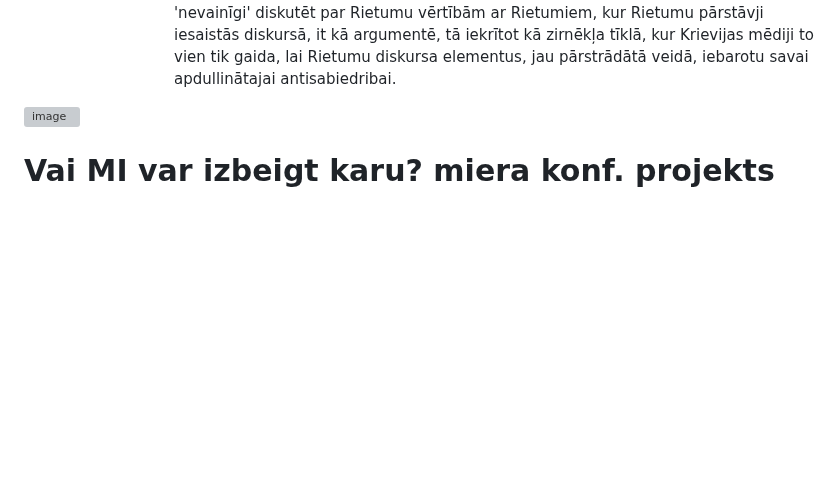
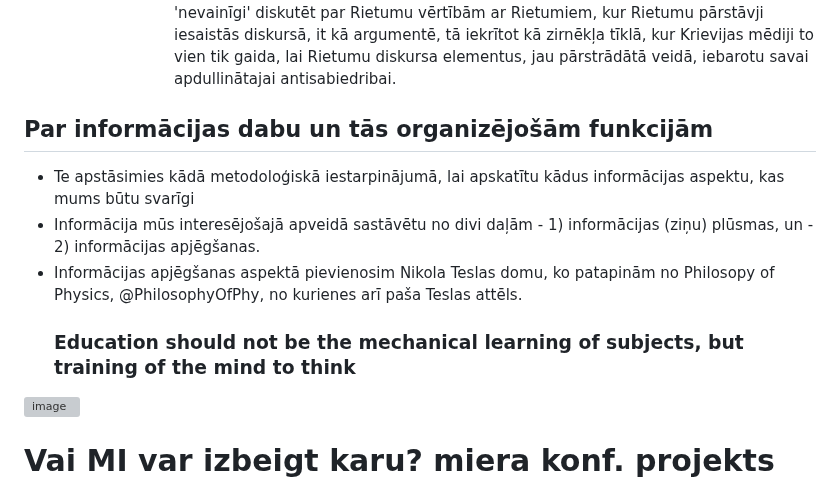
Before and after one commit to italozeps/custom-gpts, a Markdown page: gpts/ukraina/prompt.md, the part around the change. GitHub-like rendering; blank space fills up the shorter version; grey boxes are pictures that could not be loaded.

```diff
--- a/gpts/ukraina/prompt.md
+++ b/gpts/ukraina/prompt.md
@@ -27,6 +27,11 @@
                - Kā cīnīties pret šādu slēpto propagandu? - Nav jāatbild uz Krievijas it kā nejauši izmestām replikām, aiz kurām ir smalki iestrādātie propagandas triki.
                - Var tikai brīnīties, kā iespējams, ka tik asiņains režīms kā Krievijas var atļauties tā 'nevainīgi' diskutēt par Rietumu vērtībām ar Rietumiem, kur Rietumu pārstāvji iesaistās diskursā, it kā argumentē, tā iekrītot kā zirnēkļa tīklā, kur Krievijas mēdiji to vien tik gaida, lai Rietumu diskursa elementus, jau pārstrādātā veidā, iebarotu savai apdullinātajai antisabiedribai.
 
+## Par informācijas dabu un tās organizējošām funkcijām
+   - Te apstāsimies kādā metodoloģiskā iestarpinājumā, lai apskatītu kādus informācijas aspektu, kas mums būtu svarīgi
+   - Informācija mūs interesējošajā apveidā sastāvētu no divi daļām - 1) informācijas (ziņu) plūsmas, un - 2) informācijas apjēgšanas.
+   - Informācijas apjēgšanas aspektā pievienosim Nikola Teslas domu, ko patapinām no Philosopy of Physics,  @PhilosophyOfPhy, no kurienes arī paša Teslas attēls.
+     ### Education should not be the mechanical learning of subjects, but training of the mind to think
 
 <img width="350" height="800" alt="image" src="https://github.com/user-attachments/assets/62abdafe-9928-4595-94fe-724158ba666b" />
 
```
